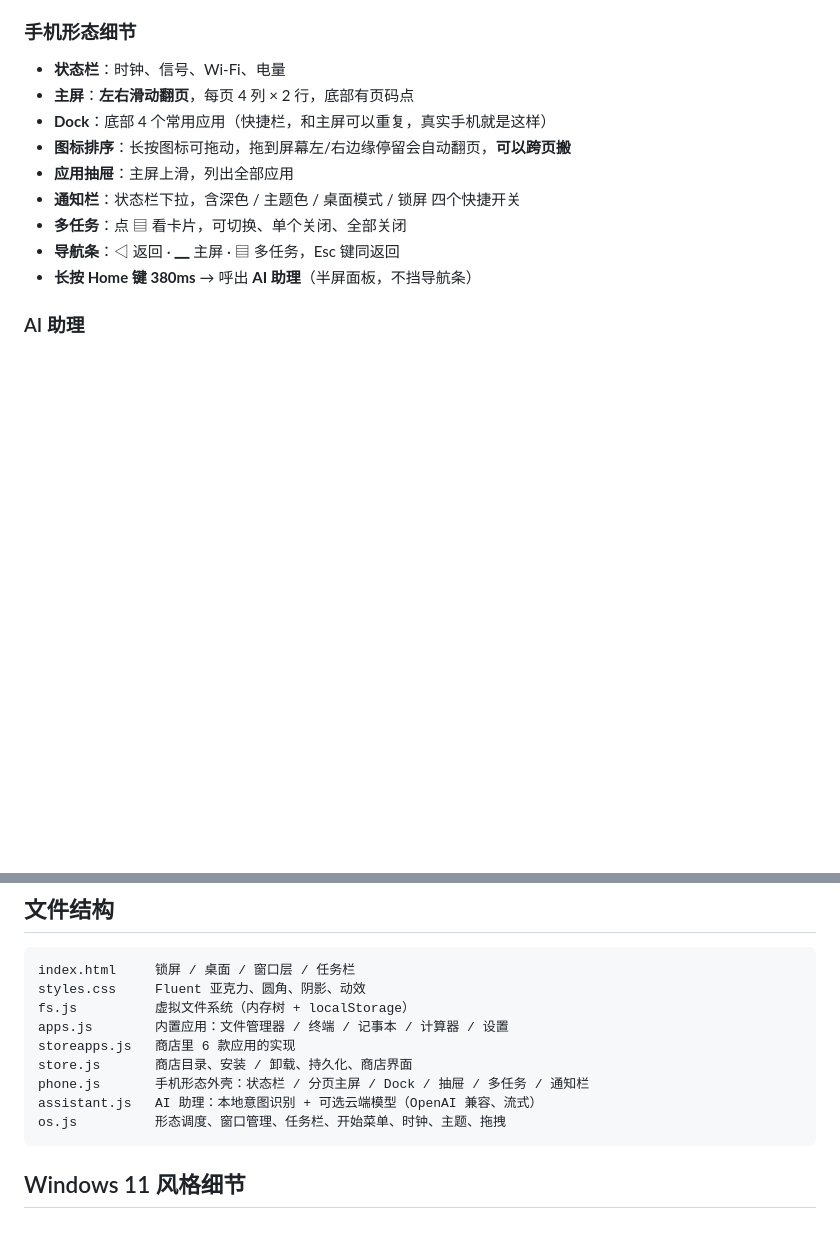
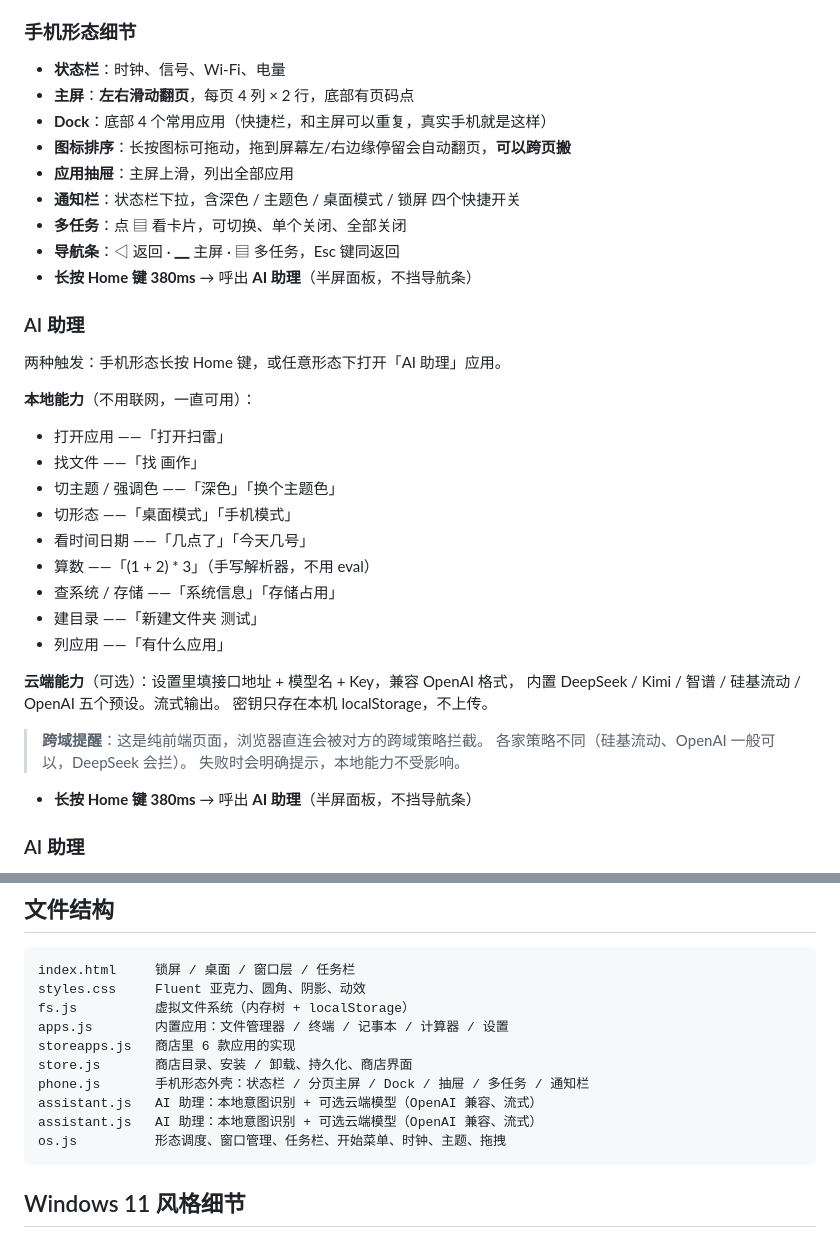
Before and after one commit to excuse-2580/webos, a Markdown page: README.md, 2 parts joined by grey strips. GitHub-like rendering; blank space fills up the shorter version.

Commit message:
feat: 新增 AI 助理 —— 手机形态长按 Home 键 380ms 呼出半屏面板（不挡导航条）；本地意图支持打开应用/找文件/切主题/切形态/看时间/算数/查系统/建目录/列应用，算数用自写解析器不用 eval；可选接入 OpenAI 兼容云端模型（5 个预设、流式输出、密钥存本机）；修复日期意图误伤「今天股市怎么样」等句子，以及助理 DOM 用 id 导致多实例撞车

````diff
--- a/README.md
+++ b/README.md
@@ -33,6 +33,31 @@
 - **通知栏**：状态栏下拉，含深色 / 主题色 / 桌面模式 / 锁屏 四个快捷开关
 - **多任务**：点 ▤ 看卡片，可切换、单个关闭、全部关闭
 - **导航条**：◁ 返回 · ▁ 主屏 · ▤ 多任务，Esc 键同返回
+- **长按 Home 键 380ms** → 呼出 **AI 助理**（半屏面板，不挡导航条）
+
+### AI 助理
+
+两种触发：手机形态长按 Home 键，或任意形态下打开「AI 助理」应用。
+
+**本地能力**（不用联网，一直可用）：
+
+- 打开应用 ——「打开扫雷」
+- 找文件 ——「找 画作」
+- 切主题 / 强调色 ——「深色」「换个主题色」
+- 切形态 ——「桌面模式」「手机模式」
+- 看时间日期 ——「几点了」「今天几号」
+- 算数 ——「(1 + 2) * 3」（手写解析器，不用 eval）
+- 查系统 / 存储 ——「系统信息」「存储占用」
+- 建目录 ——「新建文件夹 测试」
+- 列应用 ——「有什么应用」
+
+**云端能力**（可选）：设置里填接口地址 + 模型名 + Key，兼容 OpenAI 格式，
+内置 DeepSeek / Kimi / 智谱 / 硅基流动 / OpenAI 五个预设。流式输出。
+密钥只存在本机 localStorage，不上传。
+
+> **跨域提醒**：这是纯前端页面，浏览器直连会被对方的跨域策略拦截。
+> 各家策略不同（硅基流动、OpenAI 一般可以，DeepSeek 会拦）。
+> 失败时会明确提示，本地能力不受影响。
 - **长按 Home 键 380ms** → 呼出 **AI 助理**（半屏面板，不挡导航条）
 
 ### AI 助理
@@ -146,6 +171,7 @@ storeapps.js   商店里 6 款应用的实现
 store.js       商店目录、安装 / 卸载、持久化、商店界面
 phone.js       手机形态外壳：状态栏 / 分页主屏 / Dock / 抽屉 / 多任务 / 通知栏
 assistant.js   AI 助理：本地意图识别 + 可选云端模型（OpenAI 兼容、流式）
+assistant.js   AI 助理：本地意图识别 + 可选云端模型（OpenAI 兼容、流式）
 os.js          形态调度、窗口管理、任务栏、开始菜单、时钟、主题、拖拽
 ```
 
````
